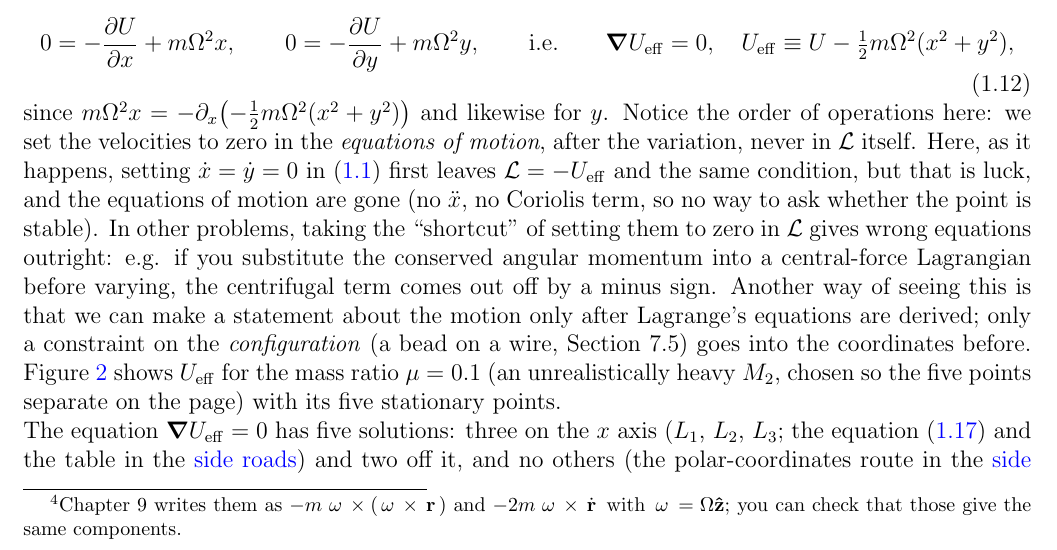
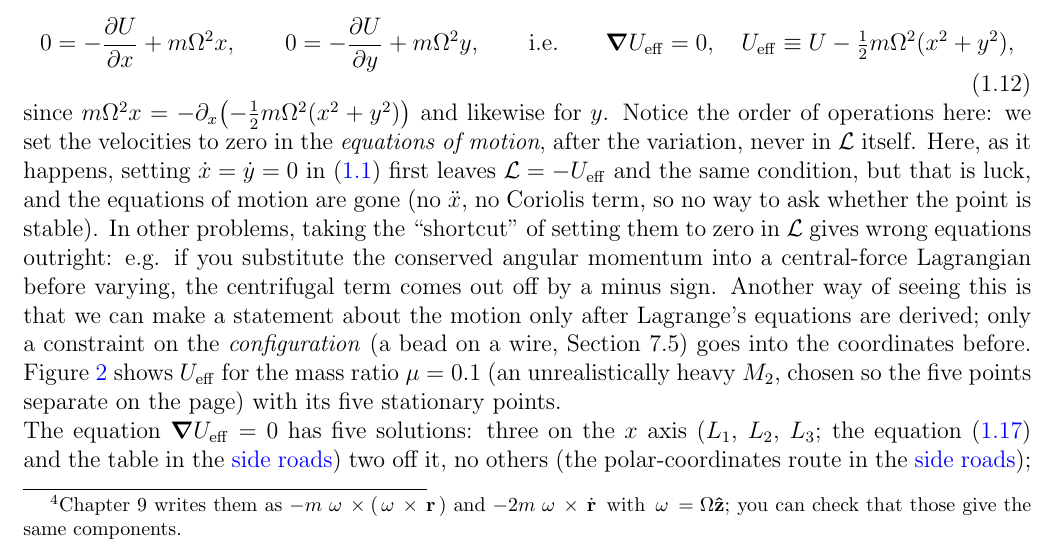
Before and after one commit to mglerner/ClassicalMechanics, a LaTeX document (Lagrangian/AstroLagrangeHandout/AstroLagrange.tex): part of page 7 of 20, cut so that both start at the same text. Compiled offline with pdfLaTeX.

Commit message:
AstroLagrange Step 6(a): 'two off it, no others' (Michael, 2026-11-05)
Co-Authored-By: Claude Fable 5.1 <noreply@anthropic.com>

```diff
--- a/Lagrangian/AstroLagrangeHandout/AstroLagrange.tex
+++ b/Lagrangian/AstroLagrangeHandout/AstroLagrange.tex
@@ -475,7 +475,7 @@ points.
 \end{figure}
 
 \noindent The equation $\grad\Ueff = 0$ has five solutions: three on the $x$ axis ($L_1$, $L_2$, $L_3$; the equation
-\eqref{eq:axis} and the table in the \sideroads{}) and two off it, and no others (the polar-coordinates route in the \sideroads{});
+\eqref{eq:axis} and the table in the \sideroads{}) two off it, no others (the polar-coordinates route in the \sideroads{});
 Figure~\ref{fig:fivepoints} shows all five. The two off it take three lines. With $\vr = (x, y)$ and $\vr_1 = (-r_1, 0)$, $\vr_2 = (r_2, 0)$ the rotating-frame positions, at a
 point $\vr$ a distance $R$ from \emph{both} primaries (the third corner
 of an equilateral triangle on $M_1M_2$), each primary pulls with magnitude $GM_i/R^2$ along the
```
Also changed, not shown: Lagrangian/AstroLagrangeHandout/AstroLagrange (student).pdf, Lagrangian/AstroLagrangeHandout/AstroLagrange.pdf.
